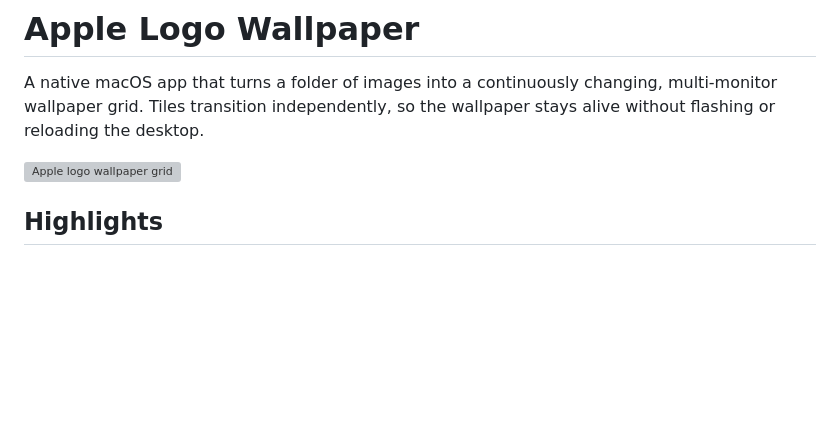
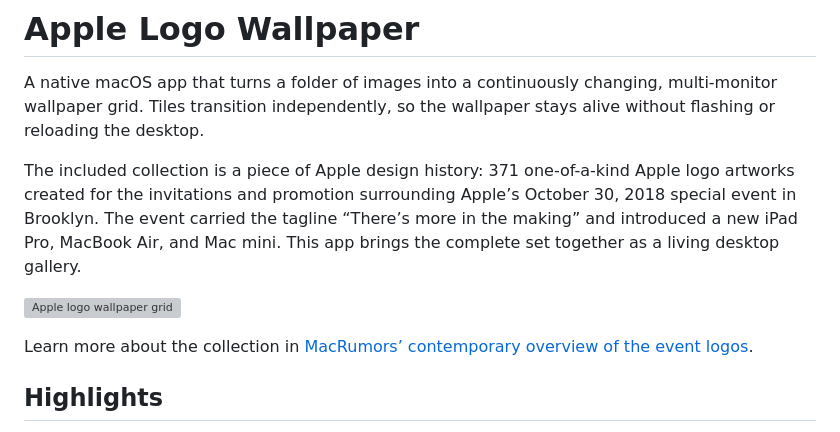
Before and after one commit to corychainsman/apple-logo-wallpaper, a Markdown page: README.md, the part around the change. Drawn GitHub-style; blank space fills up the shorter version; grey boxes are pictures that could not be loaded.

Commit message:
Document the 2018 event logo collection

```diff
--- a/README.md
+++ b/README.md
@@ -2,7 +2,11 @@
 
 A native macOS app that turns a folder of images into a continuously changing, multi-monitor wallpaper grid. Tiles transition independently, so the wallpaper stays alive without flashing or reloading the desktop.
 
+The included collection is a piece of Apple design history: 371 one-of-a-kind Apple logo artworks created for the invitations and promotion surrounding Apple’s October 30, 2018 special event in Brooklyn. The event carried the tagline “There’s more in the making” and introduced a new iPad Pro, MacBook Air, and Mac mini. This app brings the complete set together as a living desktop gallery.
+
 ![Apple logo wallpaper grid](docs/wallpaper-preview.jpg)
+
+Learn more about the collection in [MacRumors’ contemporary overview of the event logos](https://www.macrumors.com/2018/10/24/all-the-apple-logos/).
 
 ## Highlights
 
```
